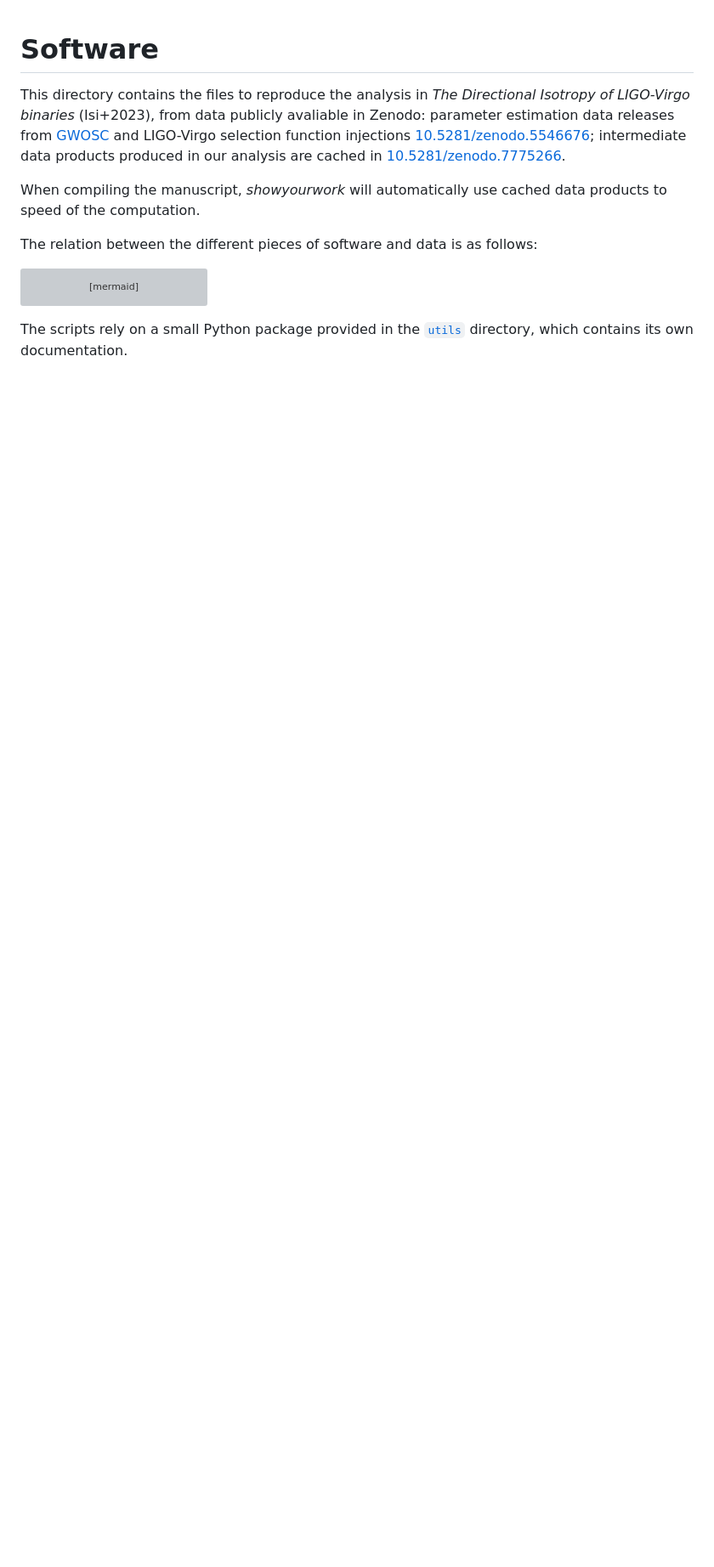
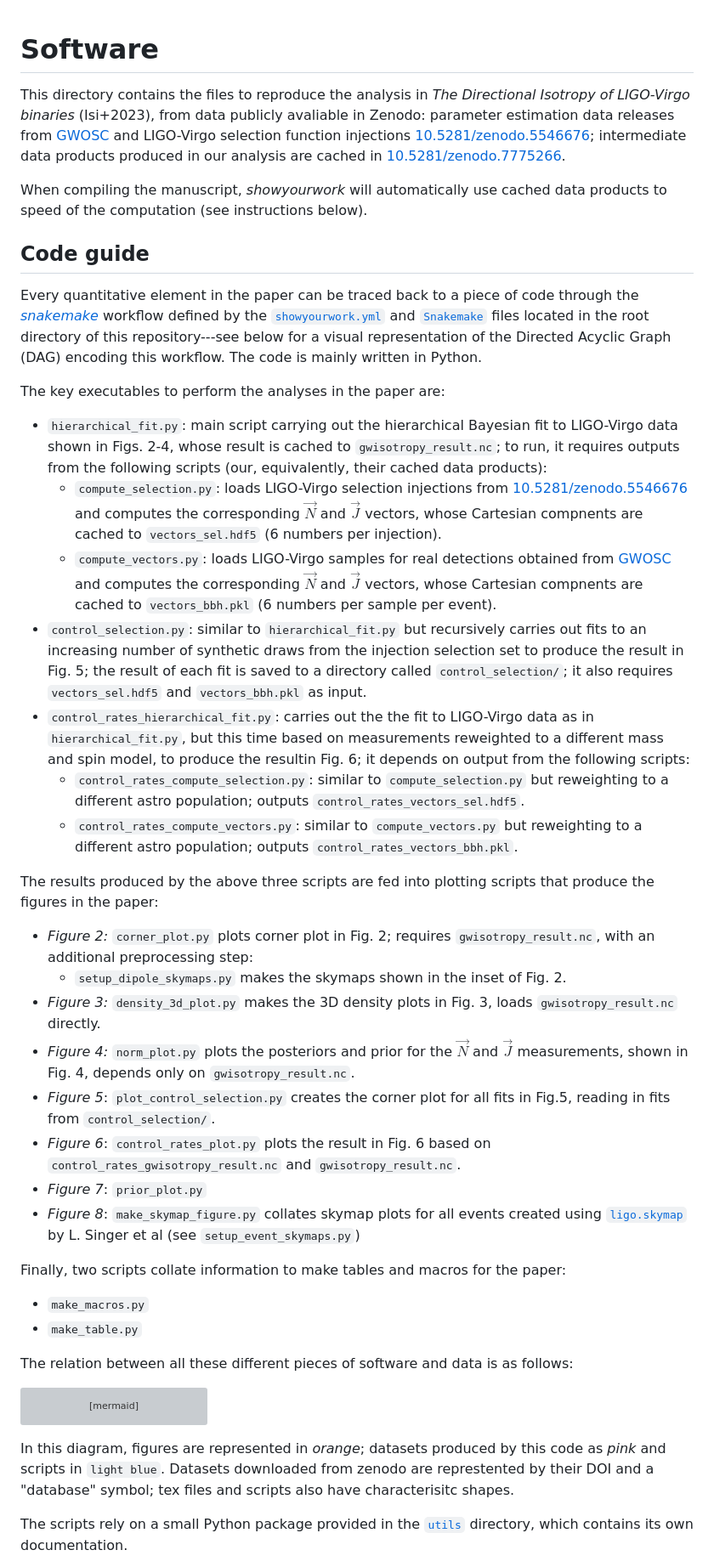
Before and after one commit to maxisi/gwisotropy, a Markdown page: src/scripts/README.md, the part around one of its changes. Shown at 85% size. Drawn GitHub-style; blank space fills up the shorter version; grey boxes are pictures that could not be loaded.

````diff
--- a/src/scripts/README.md
+++ b/src/scripts/README.md
@@ -5,9 +5,37 @@ from data publicly avaliable in Zenodo: parameter estimation data releases from
 injections [10.5281/zenodo.5546676](https://doi.org/10.5281/zenodo.5546676); intermediate data products produced in our analysis are cached in
 [10.5281/zenodo.7775266](https://doi.org/10.5281/zenodo.7775266).
 
-When compiling the manuscript, _showyourwork_ will automatically use cached data products to speed of the computation.
+When compiling the manuscript, _showyourwork_ will automatically use cached data products to speed of the computation (see instructions below).
 
-The relation between the different pieces of software and data is as follows:
+## Code guide
+
+Every quantitative element in the paper can be traced back to a piece of code through the [_snakemake_](https://snakemake.readthedocs.io/en/stable/) workflow defined by the [`showyourwork.yml`](https://github.com/maxisi/gwisotropy/blob/main/showyourwork.yml) and [`Snakemake`](https://github.com/maxisi/gwisotropy/blob/main/Snakamake) files located in the root directory of this repository---see below for a visual representation of the Directed Acyclic Graph (DAG) encoding this workflow.
+The code is mainly written in Python.
+
+The key executables to perform the analyses in the paper are:
+- `hierarchical_fit.py`: main script carrying out the hierarchical Bayesian fit to LIGO-Virgo data shown in Figs. 2-4, whose result is cached to `gwisotropy_result.nc`; to run, it requires outputs from the following scripts (our, equivalently, their cached data products):
+  - `compute_selection.py`: loads LIGO-Virgo selection injections from [10.5281/zenodo.5546676](https://doi.org/10.5281/zenodo.5546676) and computes the corresponding $\vec{N}$ and $\vec{J}$ vectors, whose Cartesian compnents are cached to `vectors_sel.hdf5` (6 numbers per injection).
+  - `compute_vectors.py`: loads LIGO-Virgo samples for real detections obtained from [GWOSC](https://www.gw-openscience.org) and computes the corresponding $\vec{N}$ and $\vec{J}$ vectors, whose Cartesian compnents are cached to `vectors_bbh.pkl` (6 numbers per sample per event).
+- `control_selection.py`: similar to `hierarchical_fit.py` but recursively carries out fits to an increasing number of synthetic draws from the injection selection set to produce the result in Fig. 5; the result of each fit is saved to a directory called `control_selection/`; it also requires `vectors_sel.hdf5` and `vectors_bbh.pkl` as input.
+- `control_rates_hierarchical_fit.py`: carries out the the fit to LIGO-Virgo data as in `hierarchical_fit.py`, but this time based on measurements reweighted to a different mass and spin model, to produce the resultin Fig. 6; it depends on output from the following scripts:
+  - `control_rates_compute_selection.py`: similar to `compute_selection.py` but reweighting to a different astro population; outputs `control_rates_vectors_sel.hdf5`.
+  - `control_rates_compute_vectors.py`: similar to `compute_vectors.py` but reweighting to a different astro population; outputs `control_rates_vectors_bbh.pkl`.
+
+The results produced by the above three scripts are fed into plotting scripts that produce the figures in the paper:
+- _Figure 2:_ `corner_plot.py` plots corner plot in Fig. 2; requires `gwisotropy_result.nc`, with an additional preprocessing step:
+  - `setup_dipole_skymaps.py` makes the skymaps shown in the inset of Fig. 2.
+- _Figure 3:_ `density_3d_plot.py` makes the 3D density plots in Fig. 3, loads `gwisotropy_result.nc` directly.
+- _Figure 4:_ `norm_plot.py` plots the posteriors and prior for the $\vec{N}$ and $\vec{J}$ measurements, shown in Fig. 4, depends only on `gwisotropy_result.nc`.
+- _Figure 5_: `plot_control_selection.py` creates the corner plot for all fits in Fig.5, reading in fits from `control_selection/`.
+- _Figure 6_: `control_rates_plot.py` plots the result in Fig. 6 based on `control_rates_gwisotropy_result.nc` and `gwisotropy_result.nc`.
+- _Figure 7_: `prior_plot.py`
+- _Figure 8_: `make_skymap_figure.py` collates skymap plots for all events created using [`ligo.skymap`](https://pypi.org/project/ligo.skymap/) by L. Singer et al (see `setup_event_skymaps.py`)
+
+Finally, two scripts collate information to make tables and macros for the paper:
+- `make_macros.py`
+- `make_table.py`
+
+The relation between all these different pieces of software and data is as follows:
 
 ```mermaid
 graph TD;
@@ -78,4 +106,6 @@ graph TD;
     CF2 --> M{manuscript};
 ```
 
+In this diagram, figures are represented in _orange_; datasets produced by this code as _pink_ and scripts in `light blue`. Datasets downloaded from zenodo are represtented by their DOI and a "database" symbol; tex files and scripts also have characterisitc shapes.
+
 The scripts rely on a small Python package provided in the [`utils`](utils) directory, which contains its own documentation.
````
Also changed, not shown: other parts of src/scripts/README.md (+15 -0 lines).
